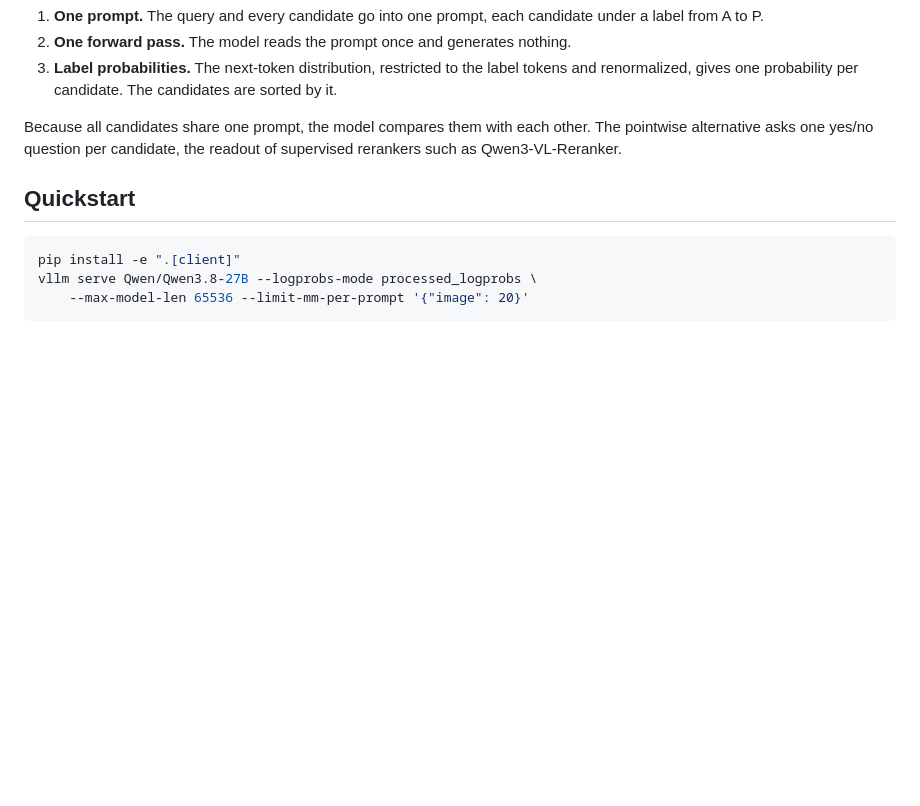
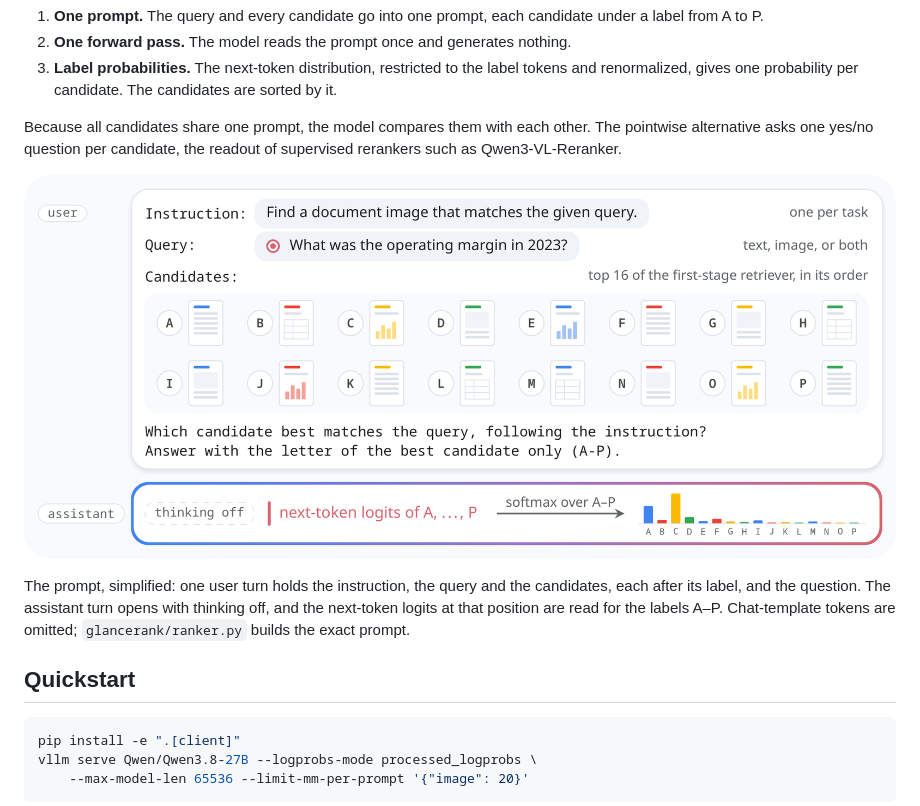
Before and after one commit to Ryenhails/rerank-as-decision, a Markdown page: README.md, the part around the change. Drawn GitHub-style; pictures changed too: assets/listwise_prompt.png (added); blank space fills up the shorter version.

Commit message:
README: the listwise prompt, simplified (figure and TikZ source)

```diff
--- a/README.md
+++ b/README.md
@@ -24,6 +24,12 @@ which is what System One means here. Our technical report uses it to rerank the
 
 Because all candidates share one prompt, the model compares them with each other. The pointwise alternative asks one
 yes/no question per candidate, the readout of supervised rerankers such as Qwen3-VL-Reranker.
+
+<p align="center"><img src="assets/listwise_prompt.png" width="100%" alt="The listwise prompt: a user turn with the instruction, the query and sixteen page images labelled A to P, then the question; an assistant turn with thinking off, where the next-token logits of A to P are read and renormalized into one probability per candidate"></p>
+
+The prompt, simplified: one user turn holds the instruction, the query and the candidates, each after its label, and
+the question. The assistant turn opens with thinking off, and the next-token logits at that position are read for the
+labels A–P. Chat-template tokens are omitted; `glancerank/ranker.py` builds the exact prompt.
 
 ## Quickstart
 
```
Also changed, not shown: assets/src/README.md (+4 -1 lines), 1 other file.
